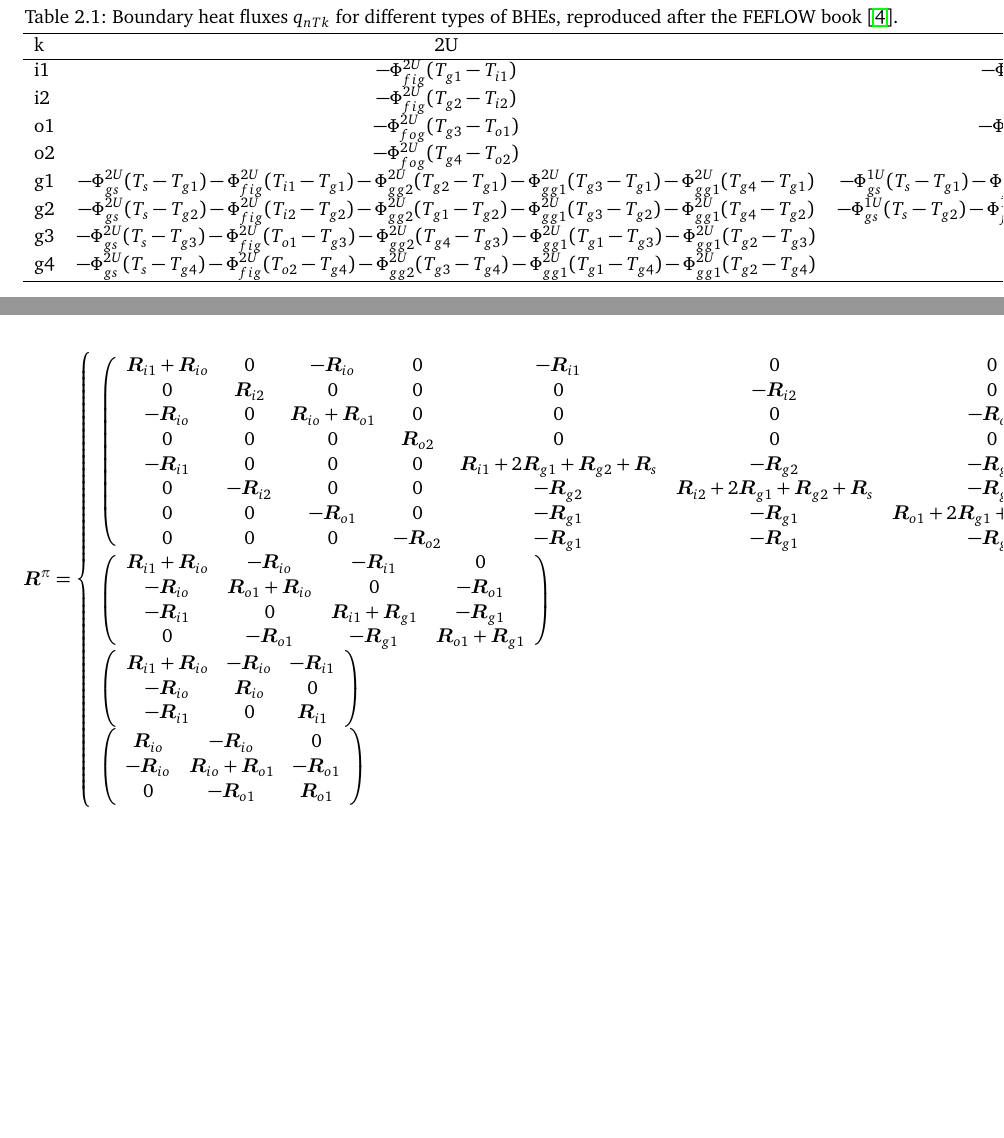
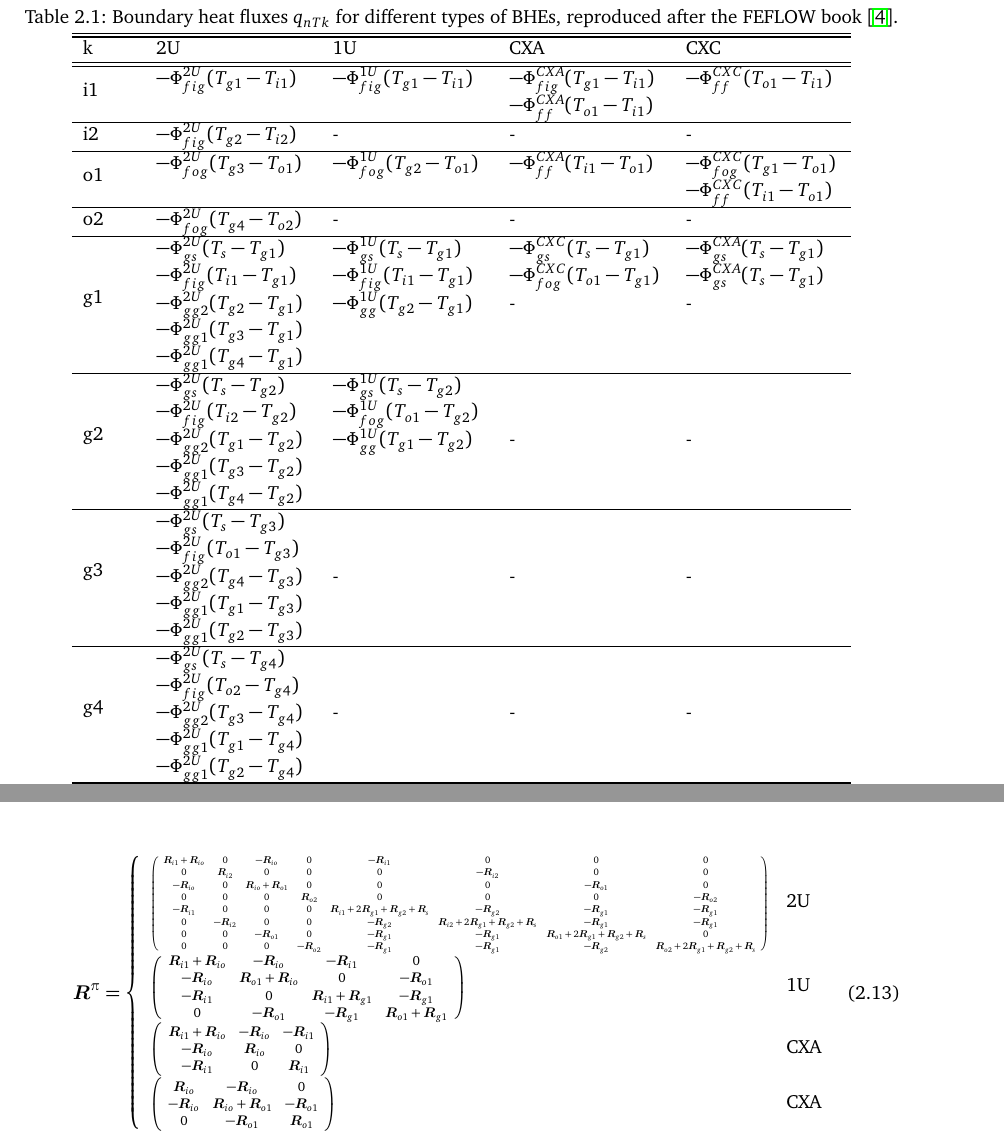
Before and after one commit to ufz/userguide, a LaTeX document (User_Manual/BHE/Manual_BHE.tex, which reads User_Manual/BHE/mathematics.tex): two parts of pages 6 and 9 of 15, joined at a grey line, cut so that both start at the same text, the shorter picture padded with empty space. Compiled offline with pdfLaTeX.

Commit message:
fixing some style issues.

```diff
--- a/User_Manual/BHE/Manual_BHE.tex
+++ b/User_Manual/BHE/Manual_BHE.tex
@@ -32,11 +32,14 @@
 %\usepackage{nomencl}
 \usepackage{makeidx}
 \usepackage{fancyvrb}
+\usepackage{multirow}
+\usepackage[T1]{fontenc}
 \normalem
 
 \nonfrenchspacing
 % \input{mycommands}
 
+\newcommand\scalemath[2]{\scalebox{#1}{\mbox{\ensuremath{\displaystyle #2}}}}
 
 
 \setlength\parindent{0pt}%Festlegen des Absatzeinzuges
--- a/User_Manual/BHE/mathematics.tex
+++ b/User_Manual/BHE/mathematics.tex
@@ -66,30 +66,27 @@ For the grout zones, the heat transport is mainly controlled by the heat dissipa
 The Cauchy type of boundary conditions exit for the soil part, for the pipelines, and also for the grout zones. They are regulating the heat exchange terms between these zones. In general, the heat exchange flux $q_{nT_k}$ is proportional to the difference of the Temperatures (see Equation \ref{eqn:heat_transfer}). The calculation of these flux terms is summarized in Table \ref{tab:heat_ex_terms}.
 
 \begin{table}
+\centering
 \caption{Boundary heat fluxes $q_{nTk}$ for different types of BHEs, reproduced after the FEFLOW book \cite{FEFLOW2014}. }
 \label{tab:heat_ex_terms}
-\begin{tabular}{l*{5}{c}}
+\begin{tabular}{p{1cm}p{3cm}p{3cm}p{3cm}p{3cm}}
+\hline \hline
+k              & 2U & 1U & CXA & CXC \\
+\hline \hline
+\multirow{2}{*}{i1}    & $-\Phi_{fig}^{2U}(T_{g1}-T_{i1})$
+                       & $-\Phi_{fig}^{1U}(T_{g1}-T_{i1})$
+                       & $-\Phi_{fig}^{CXA}(T_{g1}-T_{i1})$
+                       & $-\Phi_{ff}^{CXC}(T_{o1}-T_{i1})$ \\
+                       & & & $-\Phi_{ff}^{CXA}(T_{o1}-T_{i1})$ & \\
 \hline
-k              & 2U & 1U & CXA & CXC \\
-\hline
-i1             & $-\Phi_{fig}^{2U}(T_{g1}-T_{i1})$
-               & $-\Phi_{fig}^{1U}(T_{g1}-T_{i1})$
-               & $-\Phi_{fig}^{CXA}(T_{g1}-T_{i1})-\Phi_{ff}^{CXA}(T_{o1}-T_{i1})$
-               & $-\Phi_{ff}^{CXC}(T_{o1}-T_{i1})$ \\
 i2             & $-\Phi_{fig}^{2U}(T_{g2}-T_{i2})$
                & -  & -  & - \\
-o1             & $-\Phi_{fog}^{2U}(T_{g3}-T_{o1})$
-               & $-\Phi_{fog}^{1U}(T_{g2}-T_{o1})$
-			   & $-\Phi_{ff}^{CXA}(T_{i1}-T_{o1})$
-               & $-\Phi_{fog}^{CXC}(T_{g1}-T_{o1})-\Phi_{ff}^{CXC}(T_{i1}-T_{o1})$ \\
+\hline
+\multirow{2}{*}{o1}    & $-\Phi_{fog}^{2U}(T_{g3}-T_{o1})$
+                       & $-\Phi_{fog}^{1U}(T_{g2}-T_{o1})$
+                       & $-\Phi_{ff}^{CXA}(T_{i1}-T_{o1})$
+                       & $-\Phi_{fog}^{CXC}(T_{g1}-T_{o1})$ \\
+                       & & & & $-\Phi_{ff}^{CXC}(T_{i1}-T_{o1})$\\
+\hline
 o2             & $-\Phi_{fog}^{2U}(T_{g4}-T_{o2})$
                & -  & -  & - \\
-g1             & $-\Phi_{gs}^{2U}(T_{s}-T_{g1})
-                  -\Phi_{fig}^{2U}(T_{i1}-T_{g1})
-                  -\Phi_{gg2}^{2U}(T_{g2}-T_{g1})
-                  -\Phi_{gg1}^{2U}(T_{g3}-T_{g1})
-                  -\Phi_{gg1}^{2U}(T_{g4}-T_{g1})$
-               & $-\Phi_{gs}^{1U}(T_{s}-T_{g1})
-                  -\Phi_{fig}^{1U}(T_{i1}-T_{g1})
-                  -\Phi_{gg}^{1U}(T_{g2}-T_{g1})$
-               & $-\Phi_{gs}^{CXA}(T_{s}-T_{g1})
@@ -99,30 +93,30 @@ g1             & $-\Phi_{gs}^{2U}(T_{s}-T_{g1})
-g2             & $-\Phi_{gs}^{2U}(T_{s}-T_{g2})
-                  -\Phi_{fig}^{2U}(T_{i2}-T_{g2})
-                  -\Phi_{gg2}^{2U}(T_{g1}-T_{g2})
-                  -\Phi_{gg1}^{2U}(T_{g3}-T_{g2})
-                  -\Phi_{gg1}^{2U}(T_{g4}-T_{g2})$
-               & $-\Phi_{gs}^{1U}(T_{s}-T_{g2})
-                  -\Phi_{fog}^{1U}(T_{o1}-T_{g2})
-                  -\Phi_{gg}^{1U}(T_{g1}-T_{g2})$
-               & -
-               & - \\
-g3             & $-\Phi_{gs}^{2U}(T_{s}-T_{g3})
-                  -\Phi_{fig}^{2U}(T_{o1}-T_{g3})
-                  -\Phi_{gg2}^{2U}(T_{g4}-T_{g3})
-                  -\Phi_{gg1}^{2U}(T_{g1}-T_{g3})
-                  -\Phi_{gg1}^{2U}(T_{g2}-T_{g3})$
-               & -
-               & -
-               & - \\
-g4             & $-\Phi_{gs}^{2U}(T_{s}-T_{g4})
-                  -\Phi_{fig}^{2U}(T_{o2}-T_{g4})
-                  -\Phi_{gg2}^{2U}(T_{g3}-T_{g4})
-                  -\Phi_{gg1}^{2U}(T_{g1}-T_{g4})
-                  -\Phi_{gg1}^{2U}(T_{g2}-T_{g4})$
-               & -
-               & -
-               & - \\
 \hline
+\multirow{5}{*}{g1}    & $-\Phi_{gs}^{2U}(T_{s}-T_{g1})  $ & $-\Phi_{gs}^{1U}(T_{s}-T_{g1})$
+               & $-\Phi_{gs}^{CXC}(T_{s}-T_{g1})$ & $-\Phi_{gs}^{CXA}(T_{s}-T_{g1})$ \\
+                       & $-\Phi_{fig}^{2U}(T_{i1}-T_{g1})$ & $-\Phi_{fig}^{1U}(T_{i1}-T_{g1})$
+               & $-\Phi_{fog}^{CXC}(T_{o1}-T_{g1})$ & $-\Phi_{gs}^{CXA}(T_{s}-T_{g1})$ \\
+                       & $-\Phi_{gg2}^{2U}(T_{g2}-T_{g1})$ & $-\Phi_{gg}^{1U}(T_{g2}-T_{g1})$    &-&-\\
+                       & $-\Phi_{gg1}^{2U}(T_{g3}-T_{g1})$ &                                     &~&~\\
+                       & $-\Phi_{gg1}^{2U}(T_{g4}-T_{g1})$ &                                     &~&~\\
+\hline
+\multirow{5}{*}{g2}    & $-\Phi_{gs}^{2U}(T_{s}-T_{g2})$   & $-\Phi_{gs}^{1U}(T_{s}-T_{g2})$     &~&~\\
+                       & $-\Phi_{fig}^{2U}(T_{i2}-T_{g2})$ & $-\Phi_{fog}^{1U}(T_{o1}-T_{g2})$   &~&~\\
+                       & $-\Phi_{gg2}^{2U}(T_{g1}-T_{g2})$ & $-\Phi_{gg}^{1U}(T_{g1}-T_{g2})$    &-&-\\
+                       & $-\Phi_{gg1}^{2U}(T_{g3}-T_{g2})$ &                                     &~&~\\
+                       & $-\Phi_{gg1}^{2U}(T_{g4}-T_{g2})$ &                                     &~&~\\
+\hline
+\multirow{5}{*}{g3}    & $-\Phi_{gs}^{2U}(T_{s}-T_{g3})$   &                                     &~&~\\
+                       & $-\Phi_{fig}^{2U}(T_{o1}-T_{g3})$ &                                     &~&~\\
+                       & $ -\Phi_{gg2}^{2U}(T_{g4}-T_{g3})$&-                                    &-&-\\
+                       & $-\Phi_{gg1}^{2U}(T_{g1}-T_{g3})$ &                                     &~&~\\
+                       & $-\Phi_{gg1}^{2U}(T_{g2}-T_{g3})$ &                                     &~&~\\
+\hline
+\multirow{5}{*}{g4}    & $-\Phi_{gs}^{2U}(T_{s}-T_{g4})$   &                                     &~&~\\
+                       & $-\Phi_{fig}^{2U}(T_{o2}-T_{g4})$ &                                     &~&~\\
+                       & $-\Phi_{gg2}^{2U}(T_{g3}-T_{g4})$ &-                                    &-&-\\
+                       & $-\Phi_{gg1}^{2U}(T_{g1}-T_{g4})$ &                                     &~&~\\
+                       & $-\Phi_{gg1}^{2U}(T_{g2}-T_{g4})$ &                                     &~&~\\
+\hline \hline
 \end{tabular}
 \end{table}
 
@@ -246,6 +240,7 @@ The heat exchange terms are summarized in the matrix $\bm{R}^\pi$,
 \begin{equation}
 \label{eqn:heat_exchange_term_R}
 \bm{R}^\pi = \left\{ \begin{array}{ll}
+\scalemath{0.5}{
 \left( \begin{array}{cccccccc}
 \bm{R}_{i1} + \bm{R}_{io} & 0 & -\bm{R}_{io} & 0 & -\bm{R}_{i1} & 0 & 0 & 0 \\
 0 & \bm{R}_{i2} & 0 & 0 & 0 & -\bm{R}_{i2} & 0 & 0 \\
@@ -255,22 +250,29 @@ The heat exchange terms are summarized in the matrix $\bm{R}^\pi$,
 0 & -\bm{R}_{i2} & 0 & 0 & -\bm{R}_{g2} & \bm{R}_{i2}+2\bm{R}_{g1}+\bm{R}_{g2}+\bm{R}_{s} & -\bm{R}_{g1} & -\bm{R}_{g1} \\
 0 & 0 & -\bm{R}_{o1} & 0 & -\bm{R}_{g1} & -\bm{R}_{g1} & \bm{R}_{o1}+2\bm{R}_{g1}+\bm{R}_{g2}+\bm{R}_{s} & 0 \\
 0 & 0 & 0 & -\bm{R}_{o2} & -\bm{R}_{g1} & -\bm{R}_{g1} & -\bm{R}_{g2} & \bm{R}_{o2}+2\bm{R}_{g1}+\bm{R}_{g2}+\bm{R}_{s} \end{array} \right)
+}
   & \mbox{2U} \\
+\scalemath{0.7}{
 \left( \begin{array}{cccc}
 \bm{R}_{i1}+\bm{R}_{io} & -\bm{R}_{io} & -\bm{R}_{i1} & 0  \\
 -\bm{R}_{io} & \bm{R}_{o1}+\bm{R}_{io} & 0 & -\bm{R}_{o1}  \\
 -\bm{R}_{i1} & 0 & \bm{R}_{i1}+\bm{R}_{g1} & -\bm{R}_{g1}  \\
 0 & -\bm{R}_{o1} & -\bm{R}_{g1} & \bm{R}_{o1}+\bm{R}_{g1}  \end{array} \right)
+}
  & \mbox{1U} \\
+\scalemath{0.7}{
 \left( \begin{array}{ccc}
 \bm{R}_{i1}+\bm{R}_{io} & -\bm{R}_{io} & -\bm{R}_{i1}  \\
 -\bm{R}_{io} & \bm{R}_{io} & 0  \\
 -\bm{R}_{i1} & 0 & \bm{R}_{i1}  \end{array} \right)
+}
  & \mbox{CXA} \\
+\scalemath{0.7}{
 \left( \begin{array}{ccc}
 \bm{R}_{io} & -\bm{R}_{io} & 0  \\
 -\bm{R}_{io} & \bm{R}_{io}+\bm{R}_{o1} & -\bm{R}_{o1}  \\
 0 & -\bm{R}_{o1} & \bm{R}_{o1}  \end{array} \right)
+}
  & \mbox{CXA}
        \end{array} \right.
 \end{equation}
```
Also changed, not shown: User_Manual/BHE/mathematics.tex (5 more changed lines).
